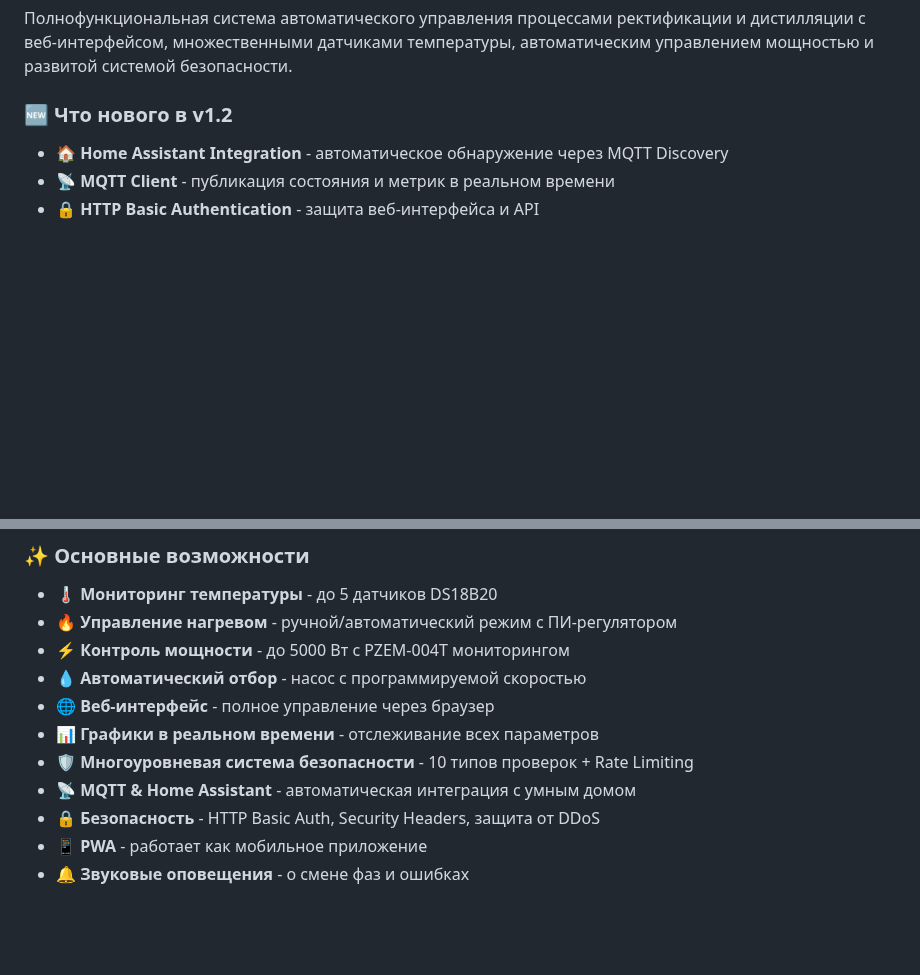
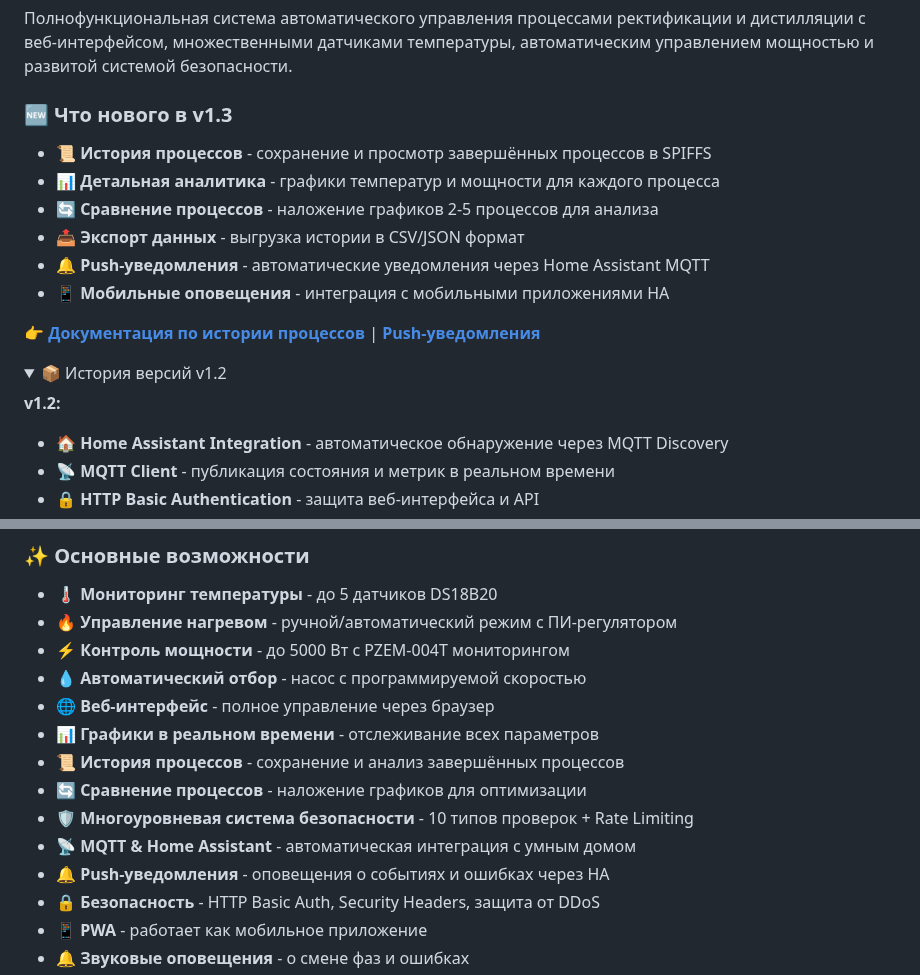
Before and after one commit to grifmax/Smart-Column-S3, a Markdown page: README.md, 2 parts joined by grey strips. GitHub-like rendering; folded sections open; blank space fills up the shorter version.

```diff
--- a/README.md
+++ b/README.md
@@ -13,8 +13,21 @@
 
 Полнофункциональная система автоматического управления процессами ректификации и дистилляции с веб-интерфейсом, множественными датчиками температуры, автоматическим управлением мощностью и развитой системой безопасности.
 
-### 🆕 Что нового в v1.2
+### 🆕 Что нового в v1.3
 
+- 📜 **История процессов** - сохранение и просмотр завершённых процессов в SPIFFS
+- 📊 **Детальная аналитика** - графики температур и мощности для каждого процесса
+- 🔄 **Сравнение процессов** - наложение графиков 2-5 процессов для анализа
+- 📤 **Экспорт данных** - выгрузка истории в CSV/JSON формат
+- 🔔 **Push-уведомления** - автоматические уведомления через Home Assistant MQTT
+- 📱 **Мобильные оповещения** - интеграция с мобильными приложениями HA
+
+👉 **[Документация по истории процессов](docs/HISTORY_SCHEMA.md)** | **[Push-уведомления](docs/HOME_ASSISTANT.md#push-уведомления)**
+
+<details>
+<summary>📦 История версий v1.2</summary>
+
+**v1.2:**
 - 🏠 **Home Assistant Integration** - автоматическое обнаружение через MQTT Discovery
 - 📡 **MQTT Client** - публикация состояния и метрик в реальном времени
 - 🔒 **HTTP Basic Authentication** - защита веб-интерфейса и API
@@ -33,8 +48,11 @@
 - 💧 **Автоматический отбор** - насос с программируемой скоростью
 - 🌐 **Веб-интерфейс** - полное управление через браузер
 - 📊 **Графики в реальном времени** - отслеживание всех параметров
+- 📜 **История процессов** - сохранение и анализ завершённых процессов
+- 🔄 **Сравнение процессов** - наложение графиков для оптимизации
 - 🛡️ **Многоуровневая система безопасности** - 10 типов проверок + Rate Limiting
 - 📡 **MQTT & Home Assistant** - автоматическая интеграция с умным домом
+- 🔔 **Push-уведомления** - оповещения о событиях и ошибках через HA
 - 🔒 **Безопасность** - HTTP Basic Auth, Security Headers, защита от DDoS
 - 📱 **PWA** - работает как мобильное приложение
 - 🔔 **Звуковые оповещения** - о смене фаз и ошибках
```
Also changed, not shown: other parts of README.md (+2 -0 lines), CHANGELOG.md (added, +193 -0 lines), SPEC.md (+41 -37 lines).
